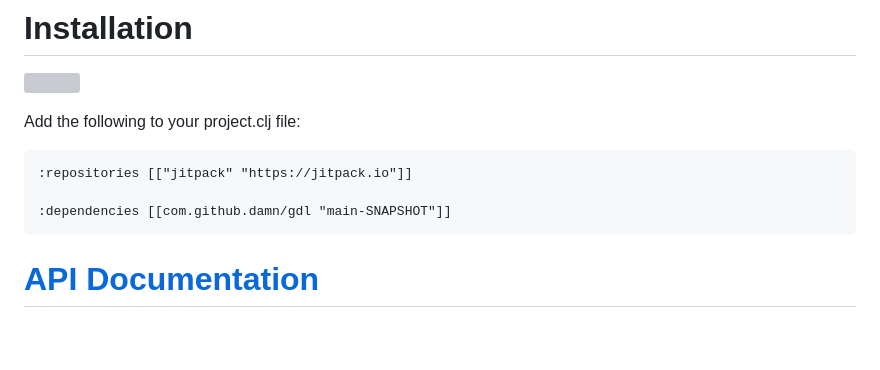
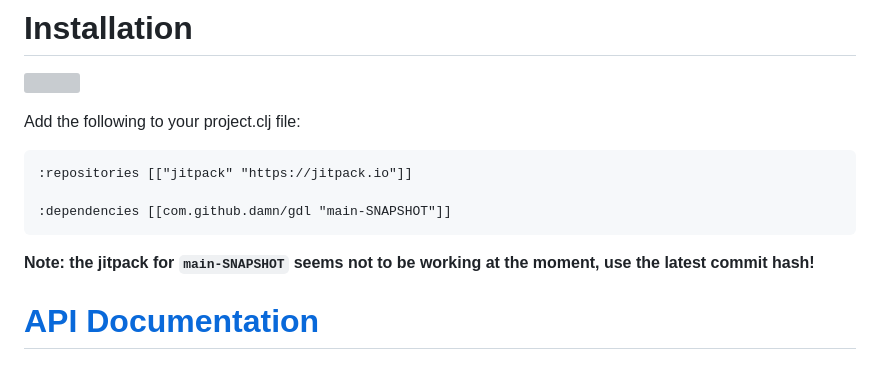
Before and after one commit to tubbeg/gdl, a Markdown page: README.md, the part around the change. GitHub-like rendering; blank space fills up the shorter version; grey boxes are pictures that could not be loaded.

````diff
--- a/README.md
+++ b/README.md
@@ -84,6 +84,8 @@ Add the following to your project.clj file:
 :dependencies [[com.github.damn/gdl "main-SNAPSHOT"]]
 ```
 
+__Note: the jitpack for `main-SNAPSHOT` seems not to be working at the moment, use the latest commit hash!__
+
 # [API Documentation](https://damn.github.io/gdl/)
 
 # Games made with GDL
````
